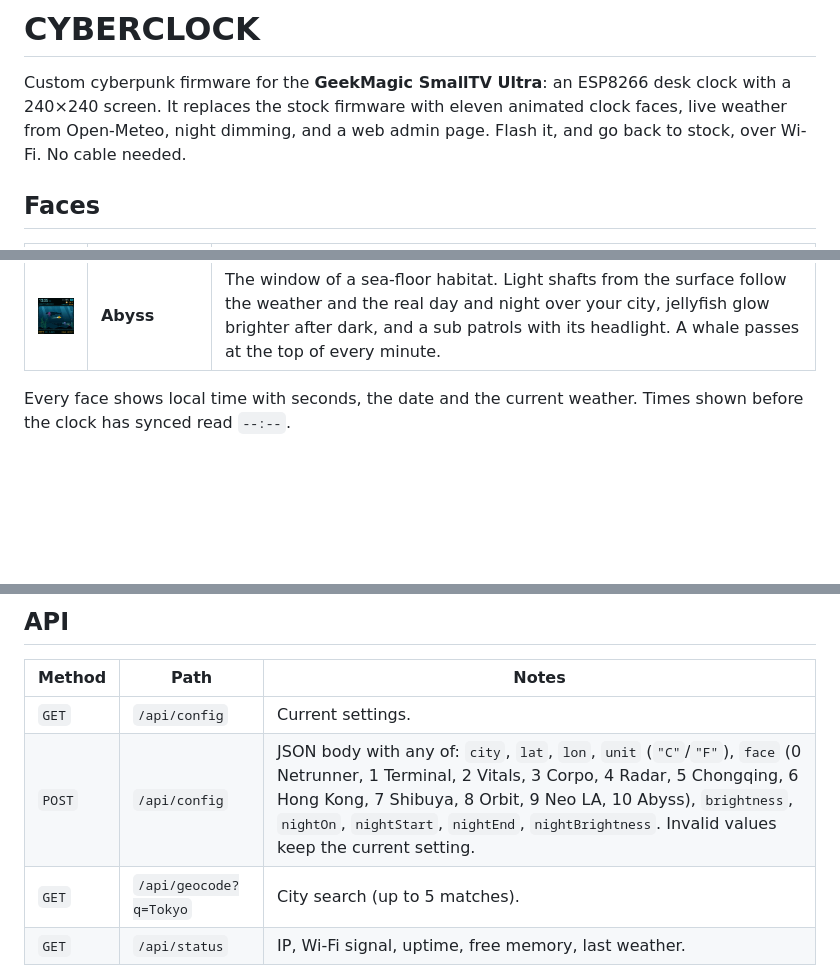
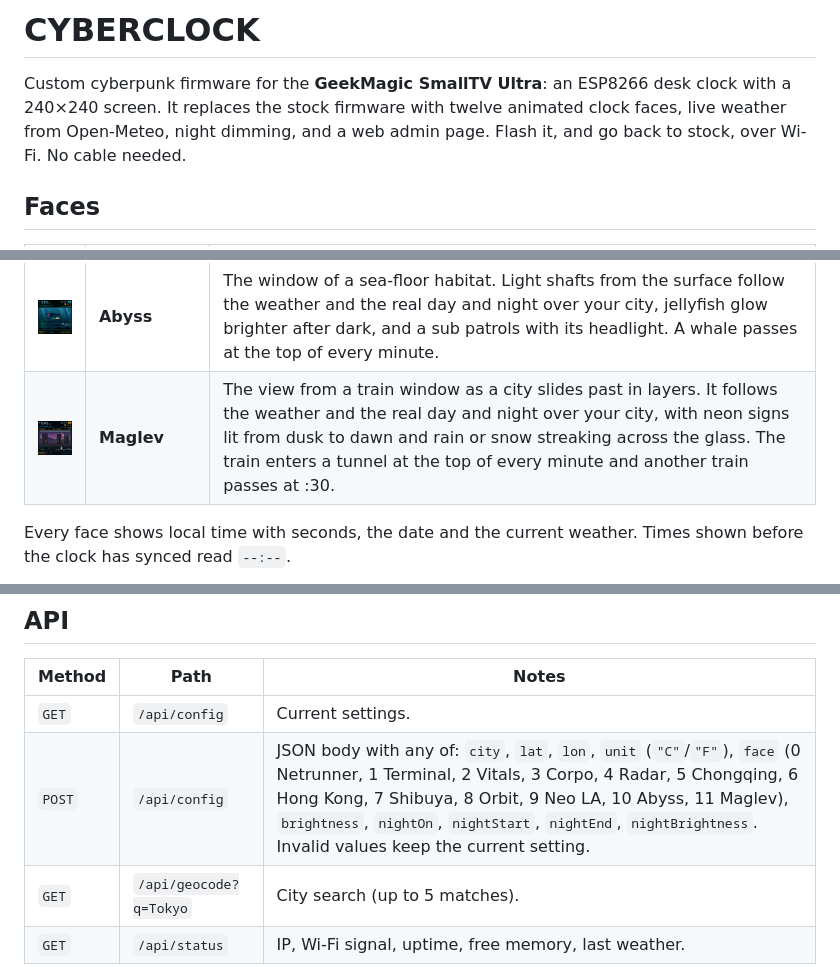
Before and after one commit to antonhalim/geek-magic-tv, a Markdown page: README.md, 3 parts joined by grey strips. GitHub-like rendering; pictures changed too: docs/images/face-maglev.png (added); blank space fills up the shorter version.

Commit message:
README: add the Maglev face with a simulator screenshot

```diff
--- a/README.md
+++ b/README.md
@@ -1,7 +1,7 @@
 # CYBERCLOCK
 
 Custom cyberpunk firmware for the **GeekMagic SmallTV Ultra**: an ESP8266 desk clock with a 240×240 screen.
-It replaces the stock firmware with eleven animated clock faces, live weather from Open-Meteo, night
+It replaces the stock firmware with twelve animated clock faces, live weather from Open-Meteo, night
 dimming, and a web admin page. Flash it, and go back to stock, over Wi-Fi. No cable needed.
 
 ## Faces
@@ -19,6 +19,7 @@ dimming, and a web admin page. Flash it, and go back to stock, over Wi-Fi. No ca
 | <img src="docs/images/face-orbit.png" alt="Orbit face" width="160"> | **Orbit** | Earth through a space-station window. The day/night line is the real one for your city and time, with city lights on the night side, clouds that follow the weather, and a countdown to sunrise or sunset. A satellite passes at the top of every minute. |
 | <img src="docs/images/face-neo-la.png" alt="Neo LA face" width="160"> | **Neo LA** | Los Angeles on a smoggy night: searchlights over downtown, freeway traffic, palms, an ad blimp scrolling the temperature and time, a flickering motel sign and a taco truck with a late crowd. A flying car crosses at :15 and :45. Rain, snow, fog and lightning follow live weather. |
 | <img src="docs/images/face-abyss.png" alt="Abyss face" width="160"> | **Abyss** | The window of a sea-floor habitat. Light shafts from the surface follow the weather and the real day and night over your city, jellyfish glow brighter after dark, and a sub patrols with its headlight. A whale passes at the top of every minute. |
+| <img src="docs/images/face-maglev.png" alt="Maglev face" width="160"> | **Maglev** | The view from a train window as a city slides past in layers. It follows the weather and the real day and night over your city, with neon signs lit from dusk to dawn and rain or snow streaking across the glass. The train enters a tunnel at the top of every minute and another train passes at :30. |
 
 Every face shows local time with seconds, the date and the current weather.
 Times shown before the clock has synced read `--:--`.
@@ -86,7 +87,7 @@ If a flash ever leaves the clock unable to boot, recovery needs a USB-serial ada
 | Method | Path | Notes |
 |---|---|---|
 | `GET` | `/api/config` | Current settings. |
-| `POST` | `/api/config` | JSON body with any of: `city`, `lat`, `lon`, `unit` (`"C"`/`"F"`), `face` (0 Netrunner, 1 Terminal, 2 Vitals, 3 Corpo, 4 Radar, 5 Chongqing, 6 Hong Kong, 7 Shibuya, 8 Orbit, 9 Neo LA, 10 Abyss), `brightness`, `nightOn`, `nightStart`, `nightEnd`, `nightBrightness`. Invalid values keep the current setting. |
+| `POST` | `/api/config` | JSON body with any of: `city`, `lat`, `lon`, `unit` (`"C"`/`"F"`), `face` (0 Netrunner, 1 Terminal, 2 Vitals, 3 Corpo, 4 Radar, 5 Chongqing, 6 Hong Kong, 7 Shibuya, 8 Orbit, 9 Neo LA, 10 Abyss, 11 Maglev), `brightness`, `nightOn`, `nightStart`, `nightEnd`, `nightBrightness`. Invalid values keep the current setting. |
 | `GET` | `/api/geocode?q=Tokyo` | City search (up to 5 matches). |
 | `GET` | `/api/status` | IP, Wi-Fi signal, uptime, free memory, last weather. |
 
```
